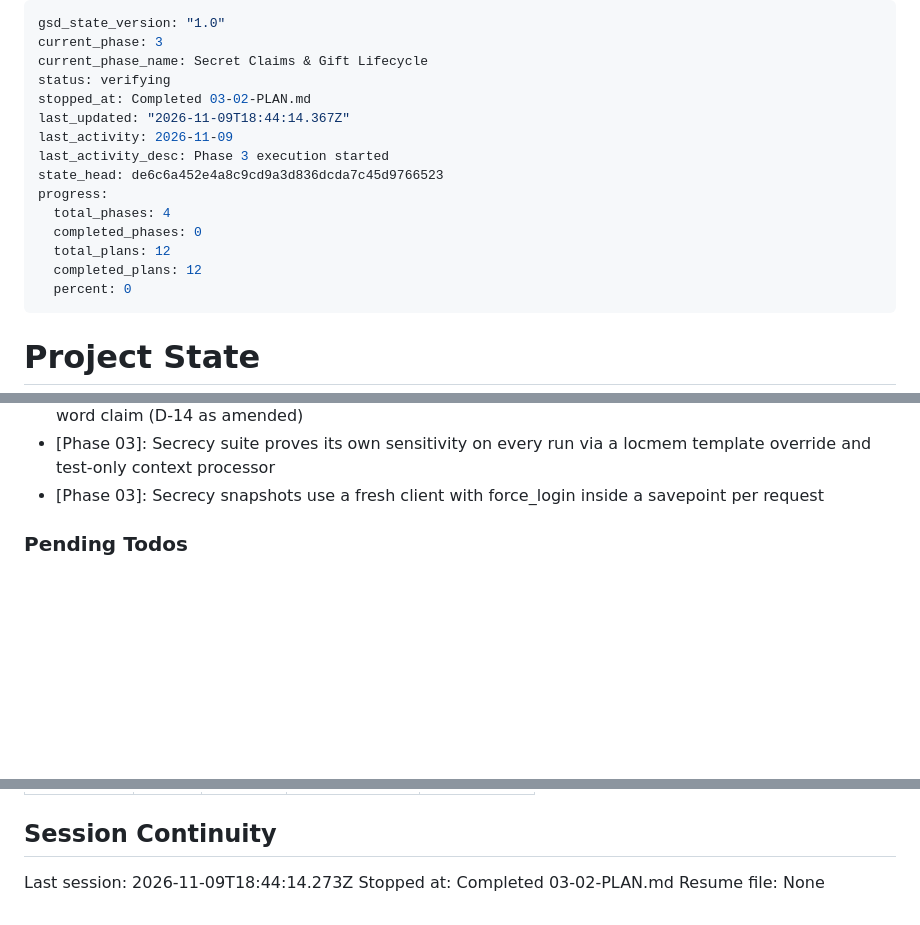
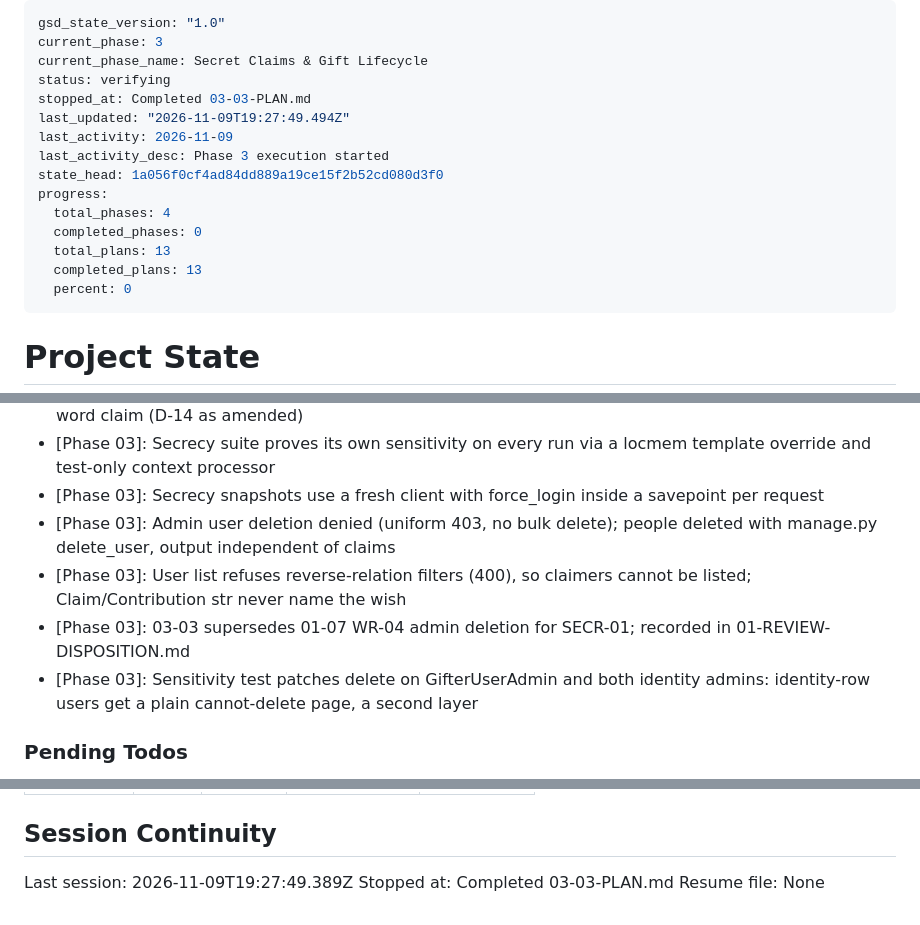
Before and after one commit to ciakval/gifter, a Markdown page: .planning/STATE.md, 3 parts joined by grey strips. Drawn GitHub-style; blank space fills up the shorter version.

Commit message:
docs(03-03): complete admin secrecy gap-closure plan

```diff
--- a/.planning/STATE.md
+++ b/.planning/STATE.md
@@ -3,16 +3,16 @@ gsd_state_version: "1.0"
 current_phase: 3
 current_phase_name: Secret Claims & Gift Lifecycle
 status: verifying
-stopped_at: Completed 03-02-PLAN.md
-last_updated: "2026-11-09T18:44:14.367Z"
+stopped_at: Completed 03-03-PLAN.md
+last_updated: "2026-11-09T19:27:49.494Z"
 last_activity: 2026-11-09
 last_activity_desc: Phase 3 execution started
-state_head: de6c6a452e4a8c9cd9a3d836dcda7c45d9766523
+state_head: 1a056f0cf4ad84dd889a19ce15f2b52cd080d3f0
 progress:
   total_phases: 4
   completed_phases: 0
-  total_plans: 12
-  completed_plans: 12
+  total_plans: 13
+  completed_plans: 13
   percent: 0
 ---
 
@@ -102,6 +103,10 @@ Recent decisions affecting current work:
 - [Phase 03]: 03-01: Owner pages are checked for claim-state markers (top bar removed), not the bare word claim (D-14 as amended)
 - [Phase 03]: Secrecy suite proves its own sensitivity on every run via a locmem template override and test-only context processor
 - [Phase 03]: Secrecy snapshots use a fresh client with force_login inside a savepoint per request
+- [Phase 03]: Admin user deletion denied (uniform 403, no bulk delete); people deleted with manage.py delete_user, output independent of claims
+- [Phase 03]: User list refuses reverse-relation filters (400), so claimers cannot be listed; Claim/Contribution str never name the wish
+- [Phase 03]: 03-03 supersedes 01-07 WR-04 admin deletion for SECR-01; recorded in 01-REVIEW-DISPOSITION.md
+- [Phase 03]: Sensitivity test patches delete on GifterUserAdmin and both identity admins: identity-row users get a plain cannot-delete page, a second layer
 
 ### Pending Todos
 
@@ -135,6 +140,6 @@ Items acknowledged and deferred at milestone close, most recent first:
 
 ## Session Continuity
 
-Last session: 2026-11-09T18:44:14.273Z
-Stopped at: Completed 03-02-PLAN.md
+Last session: 2026-11-09T19:27:49.389Z
+Stopped at: Completed 03-03-PLAN.md
 Resume file: None
```
Also changed, not shown: other parts of .planning/STATE.md (+1 -0 lines), .planning/ROADMAP.md (+3 -3 lines), 1 other file.
